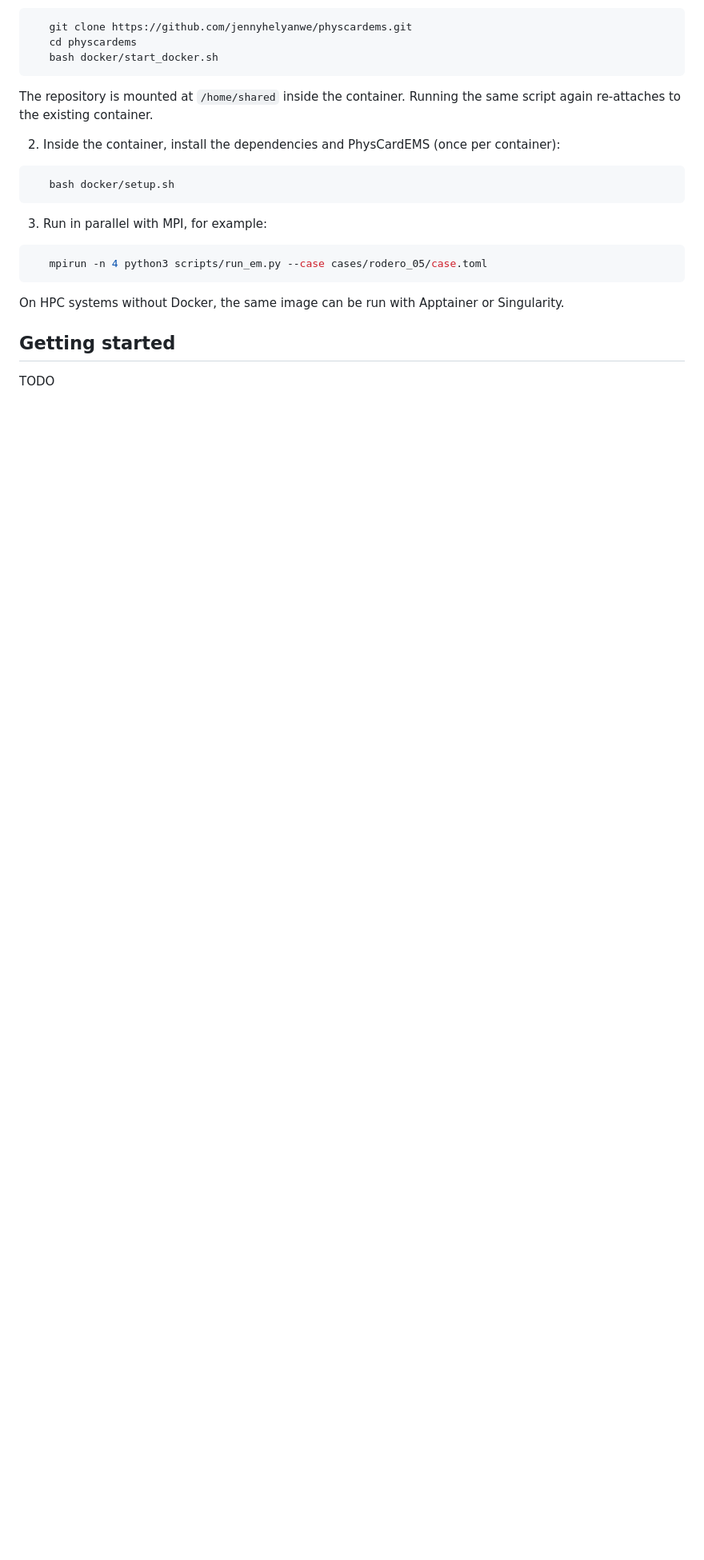
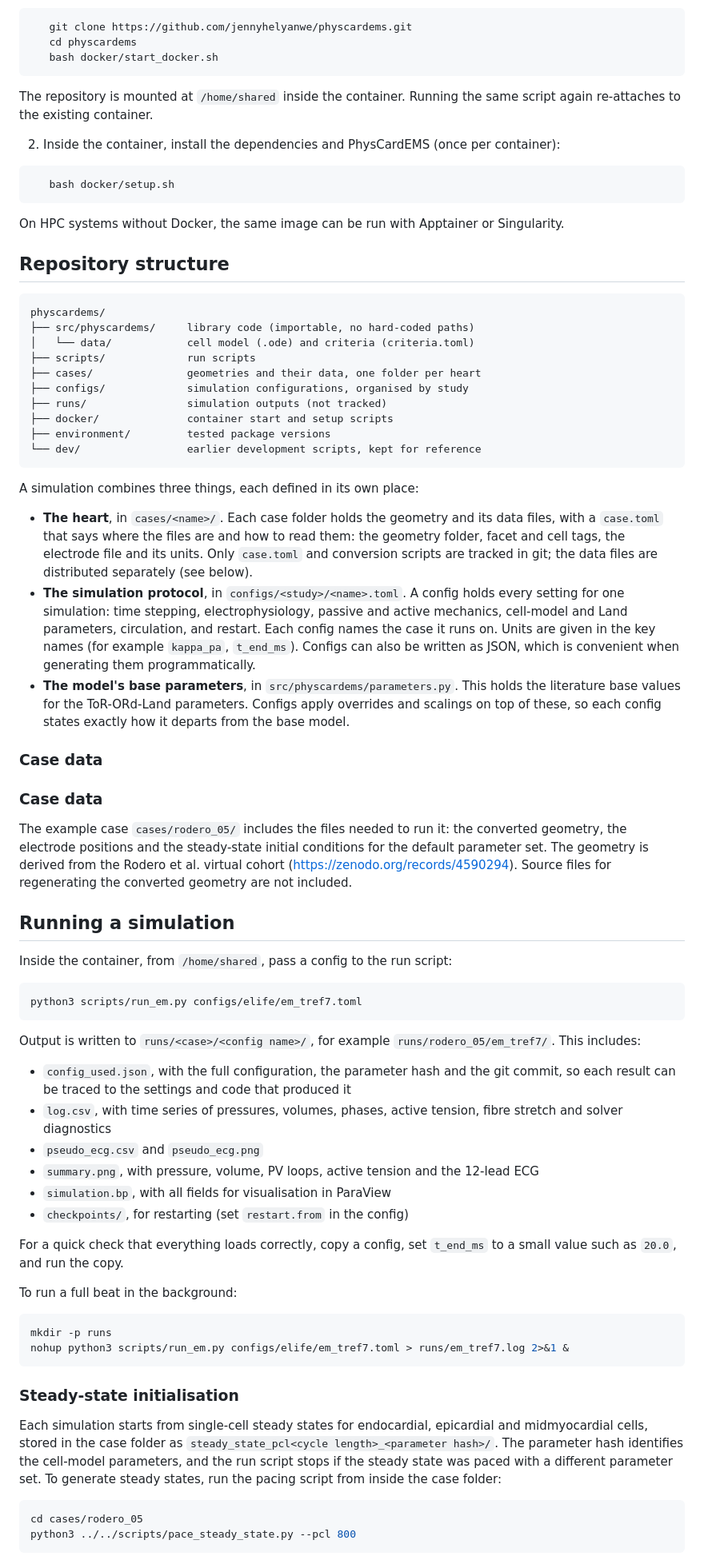
Before and after one commit to jennyhelyanwe/physcardems, a Markdown page: README.md, the part around one of its changes. Shown at 80% size. Rendered like a GitHub page; blank space fills up the shorter version.

Commit message:
Update README.md with explanation of configuration structure and example run

````diff
--- a/README.md
+++ b/README.md
@@ -38,14 +39,66 @@ PhysCardEMS runs in the official FEniCSx Docker image (dolfinx v0.10.0). The tes
    bash docker/setup.sh
 ```
 
-3. Run in parallel with MPI, for example:
+On HPC systems without Docker, the same image can be run with Apptainer or Singularity.
+
+## Repository structure
+
+```
+physcardems/
+├── src/physcardems/     library code (importable, no hard-coded paths)
+│   └── data/            cell model (.ode) and criteria (criteria.toml)
+├── scripts/             run scripts
+├── cases/               geometries and their data, one folder per heart
+├── configs/             simulation configurations, organised by study
+├── runs/                simulation outputs (not tracked)
+├── docker/              container start and setup scripts
+├── environment/         tested package versions
+└── dev/                 earlier development scripts, kept for reference
+```
+
+A simulation combines three things, each defined in its own place:
+
+- **The heart**, in `cases/<name>/`. Each case folder holds the geometry and its data files, with a `case.toml` that says where the files are and how to read them: the geometry folder, facet and cell tags, the electrode file and its units. Only `case.toml` and conversion scripts are tracked in git; the data files are distributed separately (see below).
+- **The simulation protocol**, in `configs/<study>/<name>.toml`. A config holds every setting for one simulation: time stepping, electrophysiology, passive and active mechanics, cell-model and Land parameters, circulation, and restart. Each config names the case it runs on. Units are given in the key names (for example `kappa_pa`, `t_end_ms`). Configs can also be written as JSON, which is convenient when generating them programmatically.
+- **The model's base parameters**, in `src/physcardems/parameters.py`. This holds the literature base values for the ToR-ORd-Land parameters. Configs apply overrides and scalings on top of these, so each config states exactly how it departs from the base model.
+
+### Case data
+
+### Case data
+
+The example case `cases/rodero_05/` includes the files needed to run it: the converted geometry, the electrode positions and the steady-state initial conditions for the default parameter set. The geometry is derived from the Rodero et al. virtual cohort (https://zenodo.org/records/4590294). Source files for regenerating the converted geometry are not included.
+## Running a simulation
+
+Inside the container, from `/home/shared`, pass a config to the run script:
 
 ```bash
-   mpirun -n 4 python3 scripts/run_em.py --case cases/rodero_05/case.toml
+python3 scripts/run_em.py configs/elife/em_tref7.toml
 ```
 
-On HPC systems without Docker, the same image can be run with Apptainer or Singularity.
+Output is written to `runs/<case>/<config name>/`, for example `runs/rodero_05/em_tref7/`. This includes:
 
-## Getting started
+- `config_used.json`, with the full configuration, the parameter hash and the git commit, so each result can be traced to the settings and code that produced it
+- `log.csv`, with time series of pressures, volumes, phases, active tension, fibre stretch and solver diagnostics
+- `pseudo_ecg.csv` and `pseudo_ecg.png`
+- `summary.png`, with pressure, volume, PV loops, active tension and the 12-lead ECG
+- `simulation.bp`, with all fields for visualisation in ParaView
+- `checkpoints/`, for restarting (set `restart.from` in the config)
 
-TODO
+For a quick check that everything loads correctly, copy a config, set `t_end_ms` to a small value such as `20.0`, and run the copy.
+
+To run a full beat in the background:
+
+```bash
+mkdir -p runs
+nohup python3 scripts/run_em.py configs/elife/em_tref7.toml > runs/em_tref7.log 2>&1 &
+```
+
+### Steady-state initialisation
+
+Each simulation starts from single-cell steady states for endocardial, epicardial and midmyocardial cells, stored in the case folder as `steady_state_pcl<cycle length>_<parameter hash>/`. The parameter hash identifies the cell-model parameters, and the run script stops if the steady state was paced with a different parameter set. To generate steady states, run the pacing script from inside the case folder:
+
+```bash
+cd cases/rodero_05
+python3 ../../scripts/pace_steady_state.py --pcl 800
+```
+
````
Also changed, not shown: other parts of README.md (+14 -13 lines).
